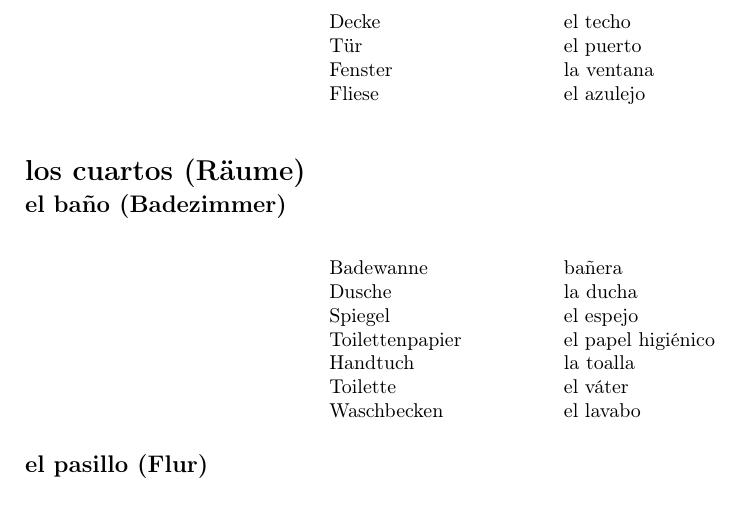
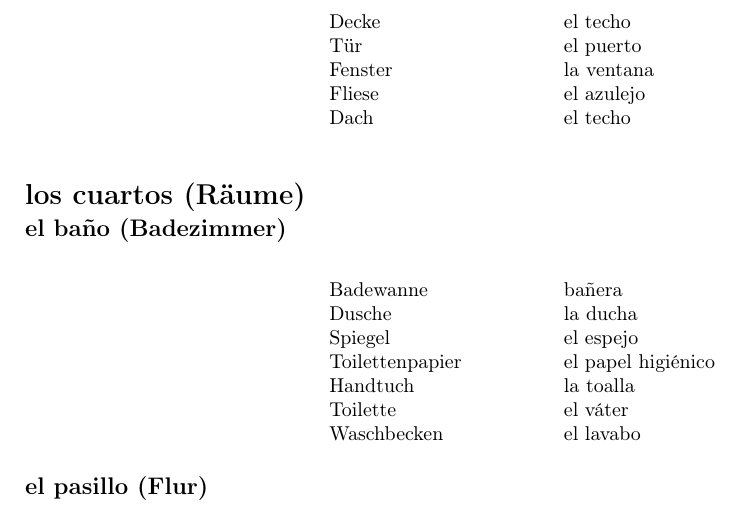
Before and after one commit to Sam-Mumm/spanisch, a LaTeX document (wohnung.tex): part of page 2 of 3, cut so that both start at the same text. Compiled offline with pdfLaTeX.

Commit message:
zusammenfassungen ergänzt

```diff
--- a/wohnung.tex
+++ b/wohnung.tex
@@ -21,6 +21,7 @@
   Tür & el puerto\\
   Fenster & la ventana\\
   Fliese & el azulejo\\
+  Dach & el techo
 \end{longtable}
 
 \section*{los cuartos (Räume)}
```
Also changed, not shown: wohnung.pdf.
